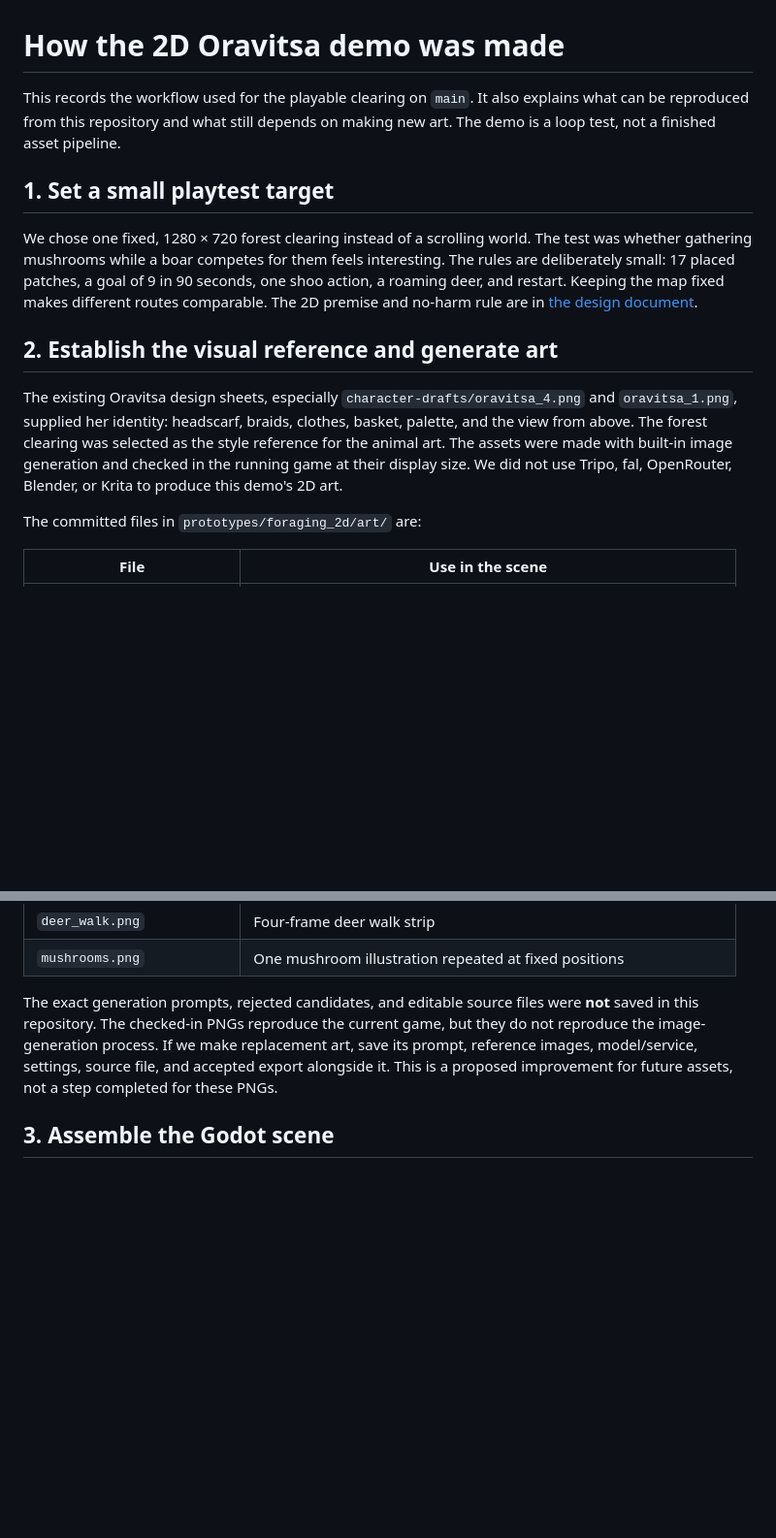
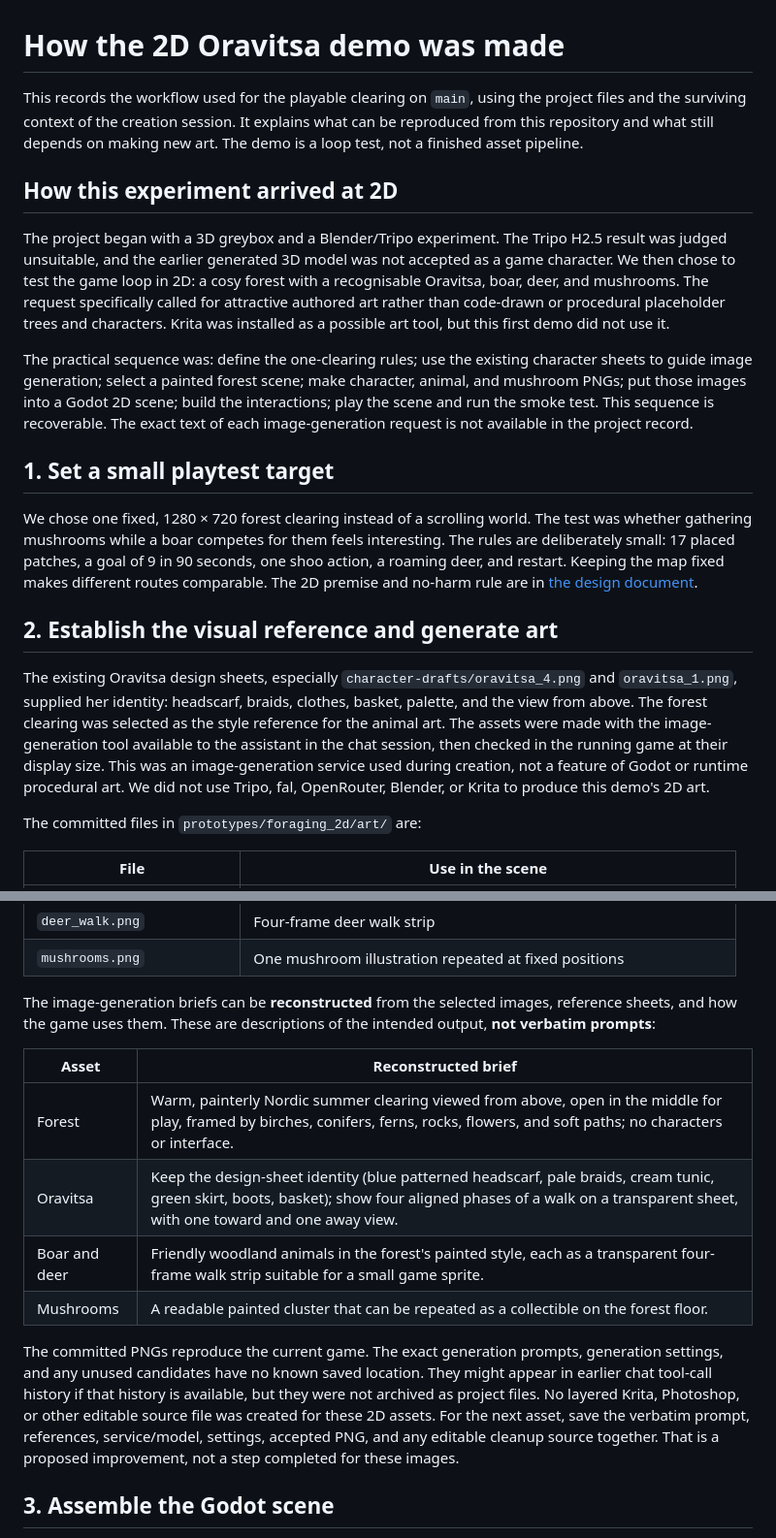
Before and after one commit to diegoami/oravitsa, a Markdown page: docs/2d-demo-workflow.md, 2 parts joined by grey strips. Shown at 97% size. Rendered like a GitHub page; blank space fills up the shorter version.

Commit message:
Record 2D demo creation sequence and art provenance

```diff
--- a/docs/2d-demo-workflow.md
+++ b/docs/2d-demo-workflow.md
@@ -1,8 +1,26 @@
 # How the 2D Oravitsa demo was made
 
-This records the workflow used for the playable clearing on `main`. It also
-explains what can be reproduced from this repository and what still depends on
-making new art. The demo is a loop test, not a finished asset pipeline.
+This records the workflow used for the playable clearing on `main`, using the
+project files and the surviving context of the creation session. It explains
+what can be reproduced from this repository and what still depends on making
+new art. The demo is a loop test, not a finished asset pipeline.
+
+## How this experiment arrived at 2D
+
+The project began with a 3D greybox and a Blender/Tripo experiment. The
+Tripo H2.5 result was judged unsuitable, and the earlier generated 3D model
+was not accepted as a game character. We then chose to test the game loop in
+2D: a cosy forest with a recognisable Oravitsa, boar, deer, and mushrooms.
+The request specifically called for attractive authored art rather than
+code-drawn or procedural placeholder trees and characters. Krita was
+installed as a possible art tool, but this first demo did not use it.
+
+The practical sequence was: define the one-clearing rules; use the existing
+character sheets to guide image generation; select a painted forest scene;
+make character, animal, and mushroom PNGs; put those images into a Godot 2D
+scene; build the interactions; play the scene and run the smoke test. This
+sequence is recoverable. The exact text of each image-generation request is
+not available in the project record.
 
 ## 1. Set a small playtest target
 
@@ -19,9 +37,11 @@ The existing Oravitsa design sheets, especially
 `character-drafts/oravitsa_4.png` and `oravitsa_1.png`, supplied her identity:
 headscarf, braids, clothes, basket, palette, and the view from above. The
 forest clearing was selected as the style reference for the animal art. The
-assets were made with built-in image generation and checked in the running
-game at their display size. We did not use Tripo, fal, OpenRouter, Blender, or
-Krita to produce this demo's 2D art.
+assets were made with the image-generation tool available to the assistant
+in the chat session, then checked in the running game at their display size.
+This was an image-generation service used during creation, not a feature of
+Godot or runtime procedural art. We did not use Tripo, fal, OpenRouter,
+Blender, or Krita to produce this demo's 2D art.
 
 The committed files in `prototypes/foraging_2d/art/` are:
 
@@ -34,12 +54,25 @@ The committed files in `prototypes/foraging_2d/art/` are:
 | `deer_walk.png` | Four-frame deer walk strip |
 | `mushrooms.png` | One mushroom illustration repeated at fixed positions |
 
-The exact generation prompts, rejected candidates, and editable source files
-were **not** saved in this repository. The checked-in PNGs reproduce the
-current game, but they do not reproduce the image-generation process. If we
-make replacement art, save its prompt, reference images, model/service,
-settings, source file, and accepted export alongside it. This is a proposed
-improvement for future assets, not a step completed for these PNGs.
+The image-generation briefs can be **reconstructed** from the selected
+images, reference sheets, and how the game uses them. These are descriptions
+of the intended output, **not verbatim prompts**:
+
+| Asset | Reconstructed brief |
+| --- | --- |
+| Forest | Warm, painterly Nordic summer clearing viewed from above, open in the middle for play, framed by birches, conifers, ferns, rocks, flowers, and soft paths; no characters or interface. |
+| Oravitsa | Keep the design-sheet identity (blue patterned headscarf, pale braids, cream tunic, green skirt, boots, basket); show four aligned phases of a walk on a transparent sheet, with one toward and one away view. |
+| Boar and deer | Friendly woodland animals in the forest's painted style, each as a transparent four-frame walk strip suitable for a small game sprite. |
+| Mushrooms | A readable painted cluster that can be repeated as a collectible on the forest floor. |
+
+The committed PNGs reproduce the current game. The exact generation
+prompts, generation settings, and any unused candidates have no known saved
+location. They might appear in earlier chat tool-call history if that history
+is available, but they were not archived as project files. No layered Krita,
+Photoshop, or other editable source file was created for these 2D assets.
+For the next asset, save the verbatim prompt, references, service/model,
+settings, accepted PNG, and any editable cleanup source together. That is a
+proposed improvement, not a step completed for these images.
 
 ## 3. Assemble the Godot scene
 
```
